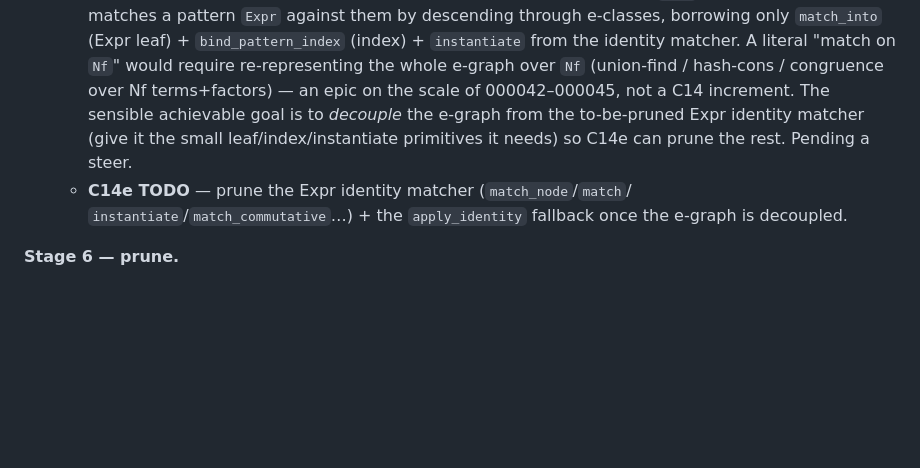
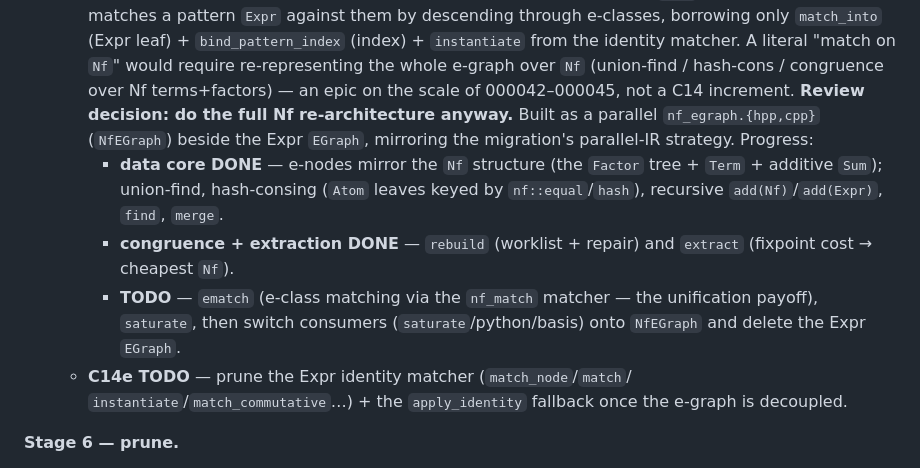
Before and after one commit to deadmorous/tender, a Markdown page: vibes/000058_expression-model-implementation.md, the part around the change. Rendered like a GitHub page; blank space fills up the shorter version.

Commit message:
Record Nf e-graph data-core + congruence/extract progress in vibe 000058
Co-Authored-By: Claude Opus 4.8 <noreply@anthropic.com>

```diff
--- a/vibes/000058_expression-model-implementation.md
+++ b/vibes/000058_expression-model-implementation.md
@@ -364,10 +364,20 @@ check.
         `bind_pattern_index` (index) + `instantiate` from the identity matcher.
         A literal "match on `Nf`" would require re-representing the whole e-graph
         over `Nf` (union-find / hash-cons / congruence over Nf terms+factors) —
-        an epic on the scale of 000042–000045, not a C14 increment.  The sensible
-        achievable goal is to *decouple* the e-graph from the to-be-pruned Expr
-        identity matcher (give it the small leaf/index/instantiate primitives it
-        needs) so C14e can prune the rest.  Pending a steer.
+        an epic on the scale of 000042–000045, not a C14 increment.  **Review
+        decision: do the full Nf re-architecture anyway.**  Built as a parallel
+        `nf_egraph.{hpp,cpp}` (`NfEGraph`) beside the Expr `EGraph`, mirroring the
+        migration's parallel-IR strategy.  Progress:
+      - **data core DONE** — e-nodes mirror the `Nf` structure (the `Factor`
+            tree + `Term` + additive `Sum`); union-find, hash-consing (`Atom`
+            leaves keyed by `nf::equal`/`hash`), recursive `add(Nf)`/`add(Expr)`,
+            `find`, `merge`.
+      - **congruence + extraction DONE** — `rebuild` (worklist + repair) and
+            `extract` (fixpoint cost → cheapest `Nf`).
+      - **TODO** — `ematch` (e-class matching via the `nf_match` matcher — the
+            unification payoff), `saturate`, then switch consumers
+            (`saturate`/python/basis) onto `NfEGraph` and delete the Expr
+            `EGraph`.
   - **C14e TODO** — prune the Expr identity matcher (`match_node`/`match`/
         `instantiate`/`match_commutative`…) + the `apply_identity` fallback once
         the e-graph is decoupled.
```
